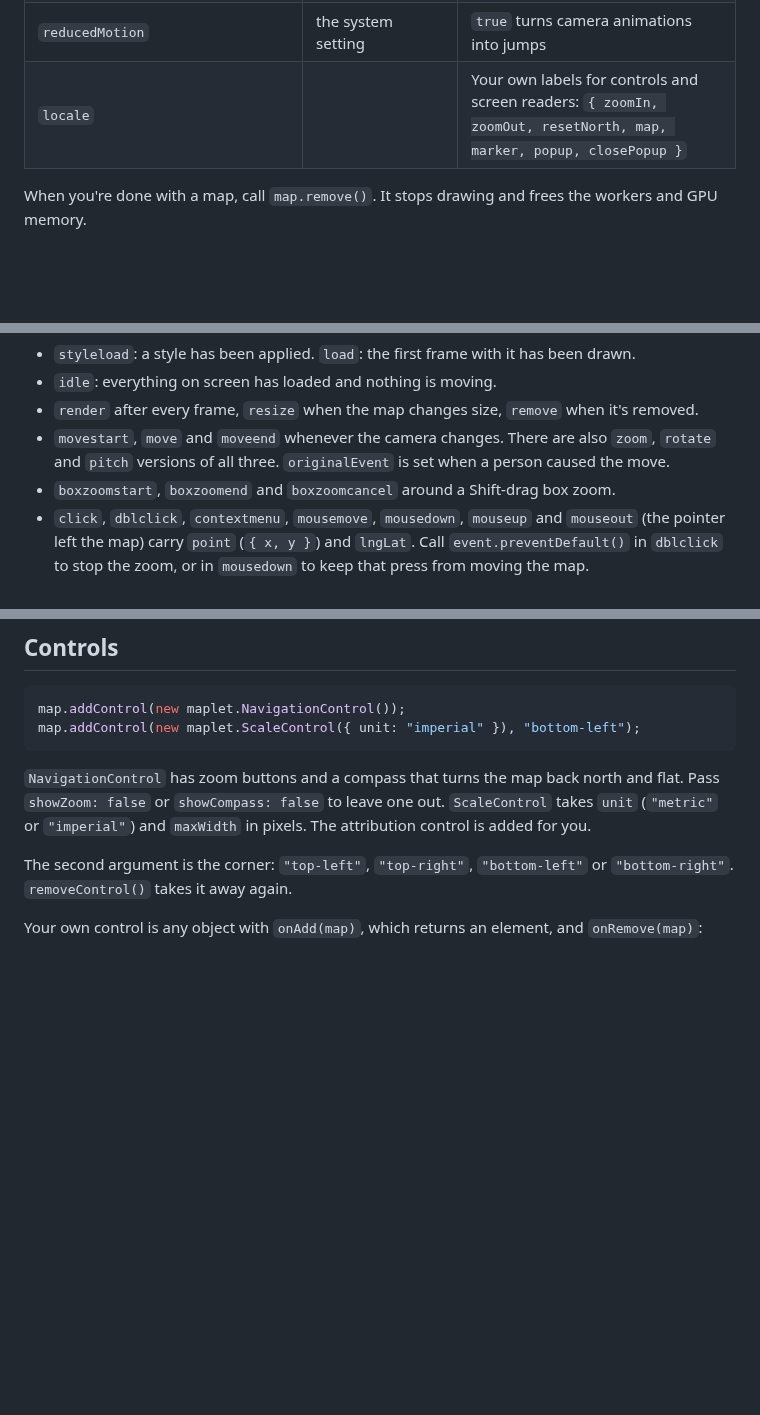
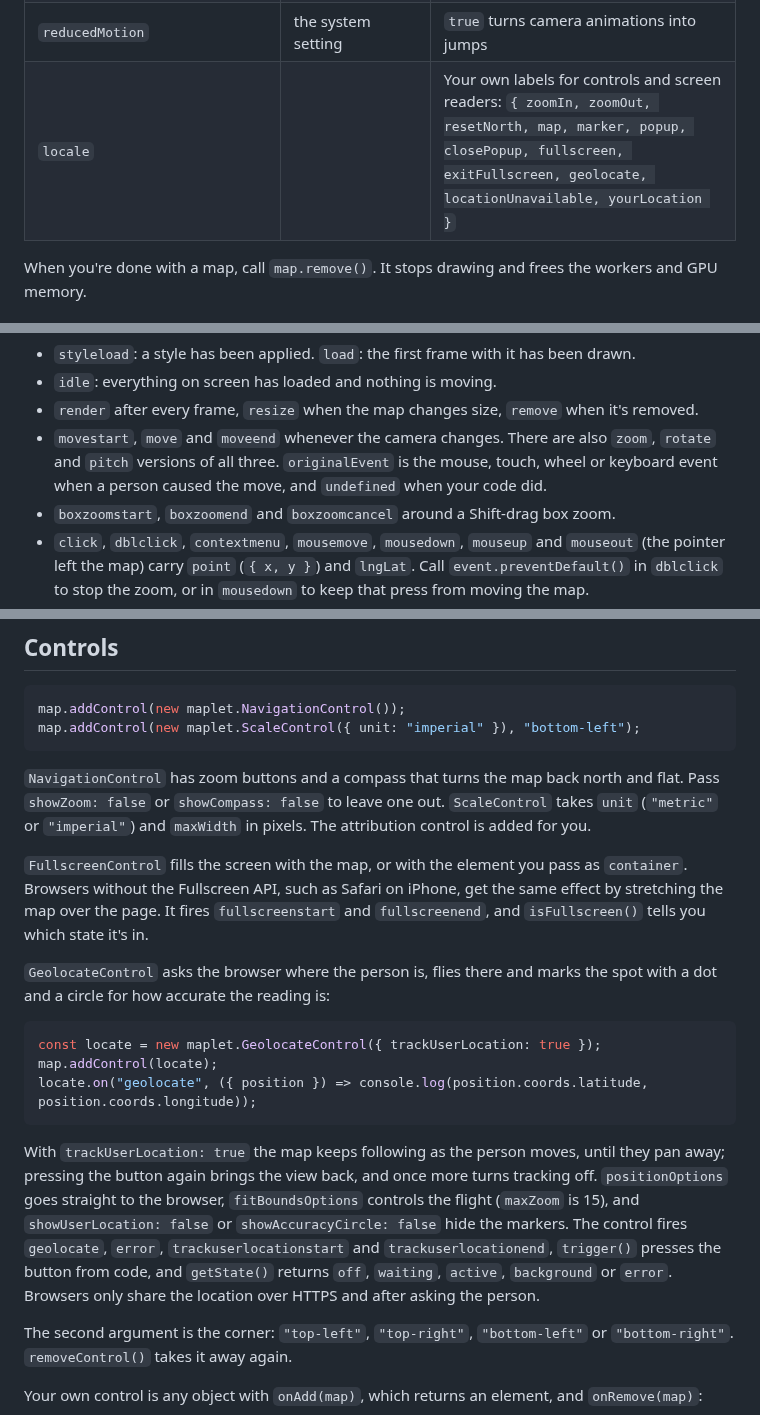
Before and after one commit to grangedevgroup-code/mapkern-gl-js, a Markdown page: docs/api.md, 3 parts joined by grey strips. Rendered like a GitHub page; blank space fills up the shorter version.

````diff
--- a/docs/api.md
+++ b/docs/api.md
@@ -48,7 +48,7 @@ const map = new maplet.Map({
 | `workerCount` | cores minus one, up to 4 | |
 | `workerUrl` | | URL of `dist/maplet-worker.js`, for sites whose Content Security Policy blocks `blob:` workers |
 | `reducedMotion` | the system setting | `true` turns camera animations into jumps |
-| `locale` | | Your own labels for controls and screen readers: `{ zoomIn, zoomOut, resetNorth, map, marker, popup, closePopup }` |
+| `locale` | | Your own labels for controls and screen readers: `{ zoomIn, zoomOut, resetNorth, map, marker, popup, closePopup, fullscreen, exitFullscreen, geolocate, locationUnavailable, yourLocation }` |
 
 When you're done with a map, call `map.remove()`. It stops drawing and frees the workers and GPU memory.
 
@@ -162,7 +162,7 @@ await map.once("idle");
 - `styleload`: a style has been applied. `load`: the first frame with it has been drawn.
 - `idle`: everything on screen has loaded and nothing is moving.
 - `render` after every frame, `resize` when the map changes size, `remove` when it's removed.
-- `movestart`, `move` and `moveend` whenever the camera changes. There are also `zoom`, `rotate` and `pitch` versions of all three. `originalEvent` is set when a person caused the move.
+- `movestart`, `move` and `moveend` whenever the camera changes. There are also `zoom`, `rotate` and `pitch` versions of all three. `originalEvent` is the mouse, touch, wheel or keyboard event when a person caused the move, and `undefined` when your code did.
 - `boxzoomstart`, `boxzoomend` and `boxzoomcancel` around a Shift-drag box zoom.
 - `click`, `dblclick`, `contextmenu`, `mousemove`, `mousedown`, `mouseup` and `mouseout` (the pointer left the map) carry `point` (`{ x, y }`) and `lngLat`. Call `event.preventDefault()` in `dblclick` to stop the zoom, or in `mousedown` to keep that press from moving the map.
 - `sourcedata` when a source loads (`kind: "metadata"`), gets new data (`"content"`) or fails (`"error"`).
@@ -255,6 +255,18 @@ map.addControl(new maplet.ScaleControl({ unit: "imperial" }), "bottom-left");
 ```
 
 `NavigationControl` has zoom buttons and a compass that turns the map back north and flat. Pass `showZoom: false` or `showCompass: false` to leave one out. `ScaleControl` takes `unit` (`"metric"` or `"imperial"`) and `maxWidth` in pixels. The attribution control is added for you.
+
+`FullscreenControl` fills the screen with the map, or with the element you pass as `container`. Browsers without the Fullscreen API, such as Safari on iPhone, get the same effect by stretching the map over the page. It fires `fullscreenstart` and `fullscreenend`, and `isFullscreen()` tells you which state it's in.
+
+`GeolocateControl` asks the browser where the person is, flies there and marks the spot with a dot and a circle for how accurate the reading is:
+
+```js
+const locate = new maplet.GeolocateControl({ trackUserLocation: true });
+map.addControl(locate);
+locate.on("geolocate", ({ position }) => console.log(position.coords.latitude, position.coords.longitude));
+```
+
+With `trackUserLocation: true` the map keeps following as the person moves, until they pan away; pressing the button again brings the view back, and once more turns tracking off. `positionOptions` goes straight to the browser, `fitBoundsOptions` controls the flight (`maxZoom` is 15), and `showUserLocation: false` or `showAccuracyCircle: false` hide the markers. The control fires `geolocate`, `error`, `trackuserlocationstart` and `trackuserlocationend`, `trigger()` presses the button from code, and `getState()` returns `off`, `waiting`, `active`, `background` or `error`. Browsers only share the location over HTTPS and after asking the person.
 
 The second argument is the corner: `"top-left"`, `"top-right"`, `"bottom-left"` or `"bottom-right"`. `removeControl()` takes it away again.
 
````
